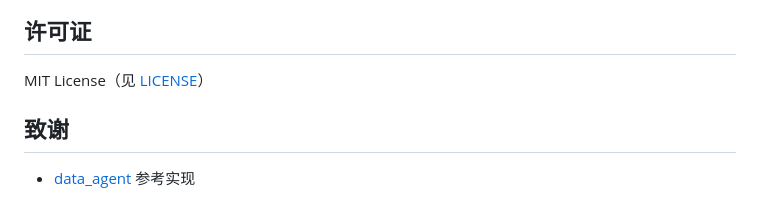
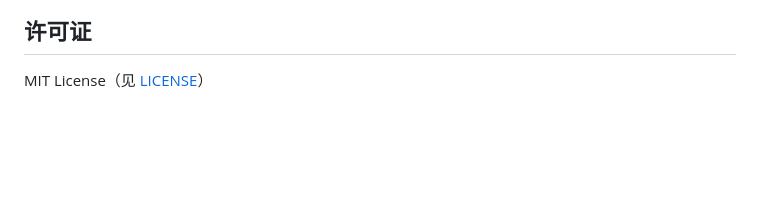
Before and after one commit to dinghaojie0515/finance-agent, a Markdown page: README.md, the part around the change. Drawn GitHub-style; blank space fills up the shorter version.

```diff
--- a/README.md
+++ b/README.md
@@ -187,7 +187,3 @@ A: 检查 `conf/app_config.yaml` 中 `llm.api_key` 是否为有效的 DeepSeek K
 ## 许可证
 
 MIT License（见 [LICENSE](LICENSE)）
-
-## 致谢
-
-- [data_agent](https://github.com) 参考实现
```
